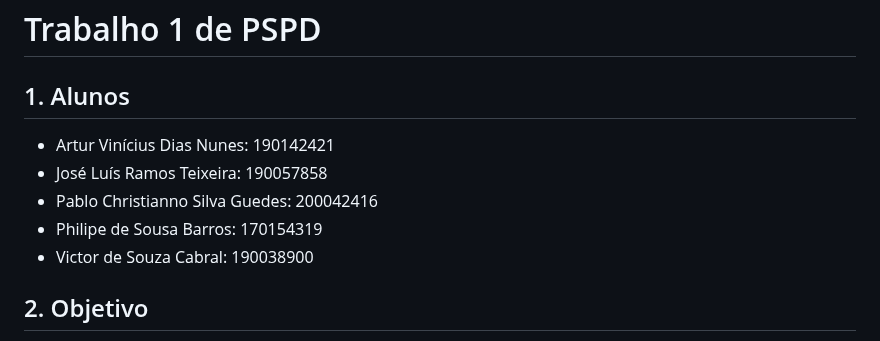
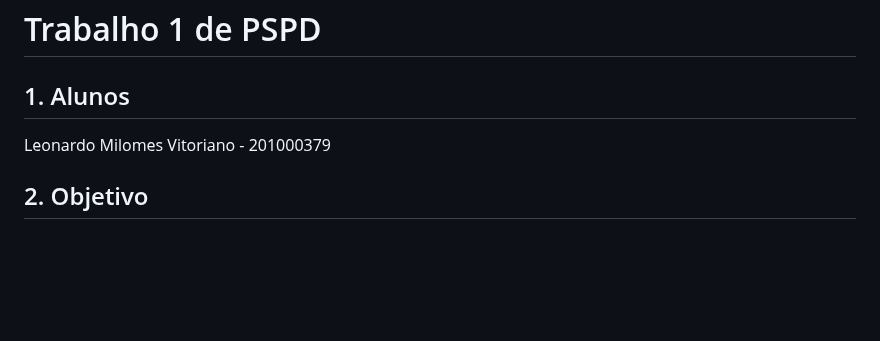
Before and after one commit to JoaoBarreto03/Trabalho1-PSPD, a Markdown page: README.md, the part around the change. GitHub-like rendering; blank space fills up the shorter version.

Commit message:
docs: fix name

```diff
--- a/README.md
+++ b/README.md
@@ -2,13 +2,9 @@
 
 
 ## 1. Alunos
-- Artur Vinícius Dias Nunes: 190142421
-- José Luís Ramos Teixeira: 190057858
-- Pablo Christianno Silva Guedes: 200042416
-- Philipe de Sousa Barros: 170154319
-- Victor de Souza Cabral: 190038900
 
 
+Leonardo Milomes Vitoriano - 201000379
 
 ## 2. Objetivo
 
```
